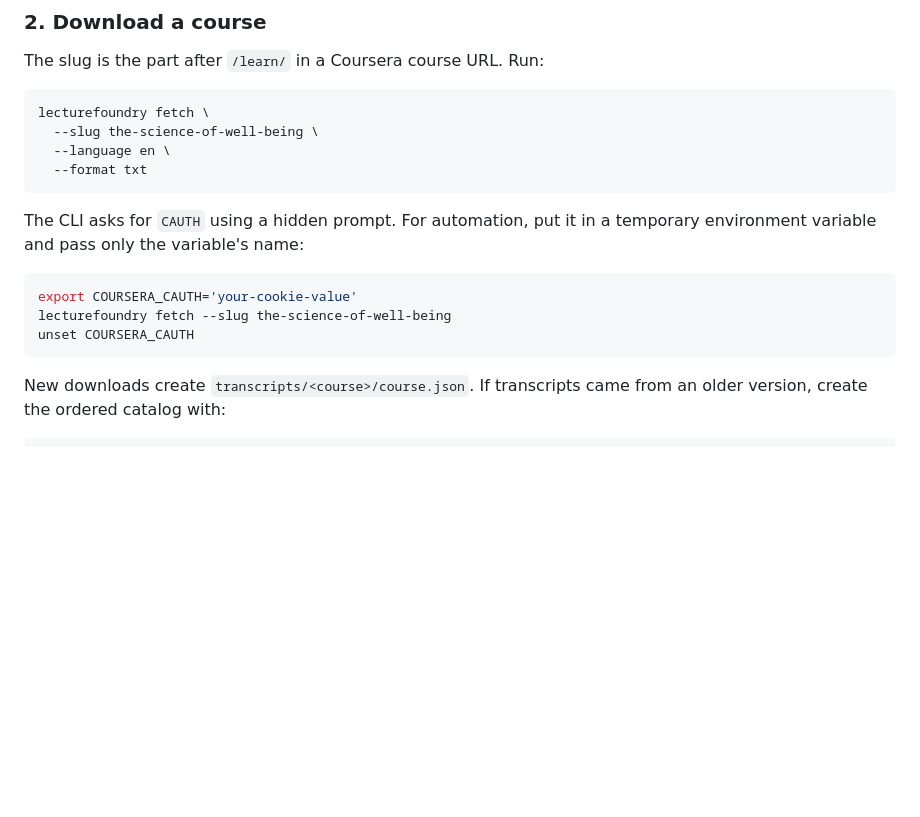
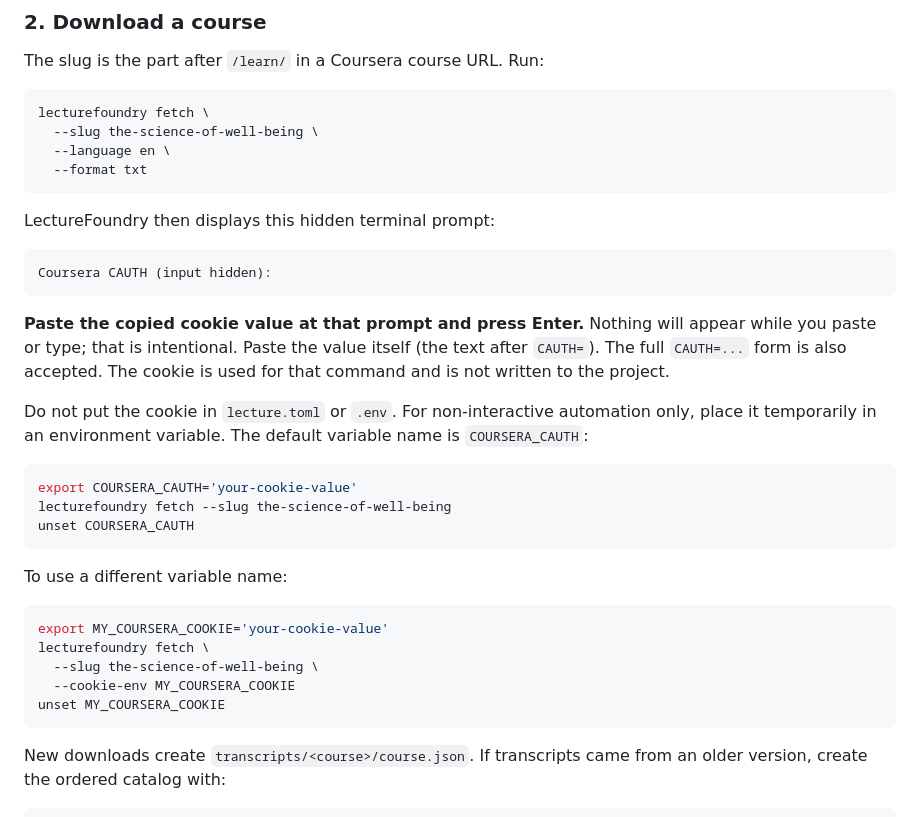
Before and after one commit to varunsalian/lecturefoundry, a Markdown page: README.md, the part around the change. Drawn GitHub-style; blank space fills up the shorter version.

Commit message:
Clarify where to enter the Coursera cookie

````diff
--- a/README.md
+++ b/README.md
@@ -89,13 +89,35 @@ lecturefoundry fetch \
   --format txt
 ```
 
-The CLI asks for `CAUTH` using a hidden prompt. For automation, put it in a
-temporary environment variable and pass only the variable's name:
+LectureFoundry then displays this hidden terminal prompt:
+
+```text
+Coursera CAUTH (input hidden):
+```
+
+**Paste the copied cookie value at that prompt and press Enter.** Nothing will
+appear while you paste or type; that is intentional. Paste the value itself
+(the text after `CAUTH=`). The full `CAUTH=...` form is also accepted. The
+cookie is used for that command and is not written to the project.
+
+Do not put the cookie in `lecture.toml` or `.env`. For non-interactive
+automation only, place it temporarily in an environment variable. The default
+variable name is `COURSERA_CAUTH`:
 
 ```bash
 export COURSERA_CAUTH='your-cookie-value'
 lecturefoundry fetch --slug the-science-of-well-being
 unset COURSERA_CAUTH
+```
+
+To use a different variable name:
+
+```bash
+export MY_COURSERA_COOKIE='your-cookie-value'
+lecturefoundry fetch \
+  --slug the-science-of-well-being \
+  --cookie-env MY_COURSERA_COOKIE
+unset MY_COURSERA_COOKIE
 ```
 
 New downloads create `transcripts/<course>/course.json`. If transcripts came
````
